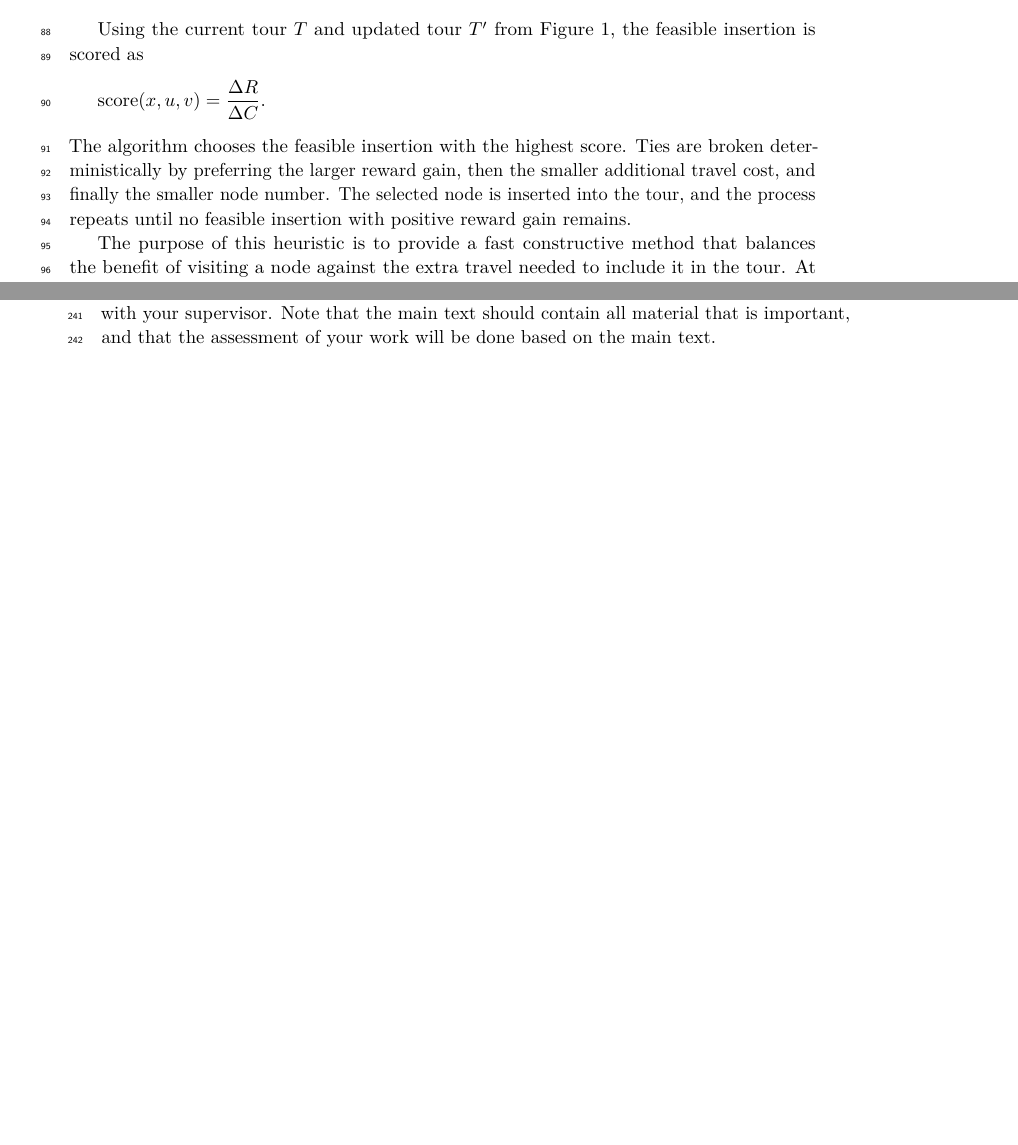
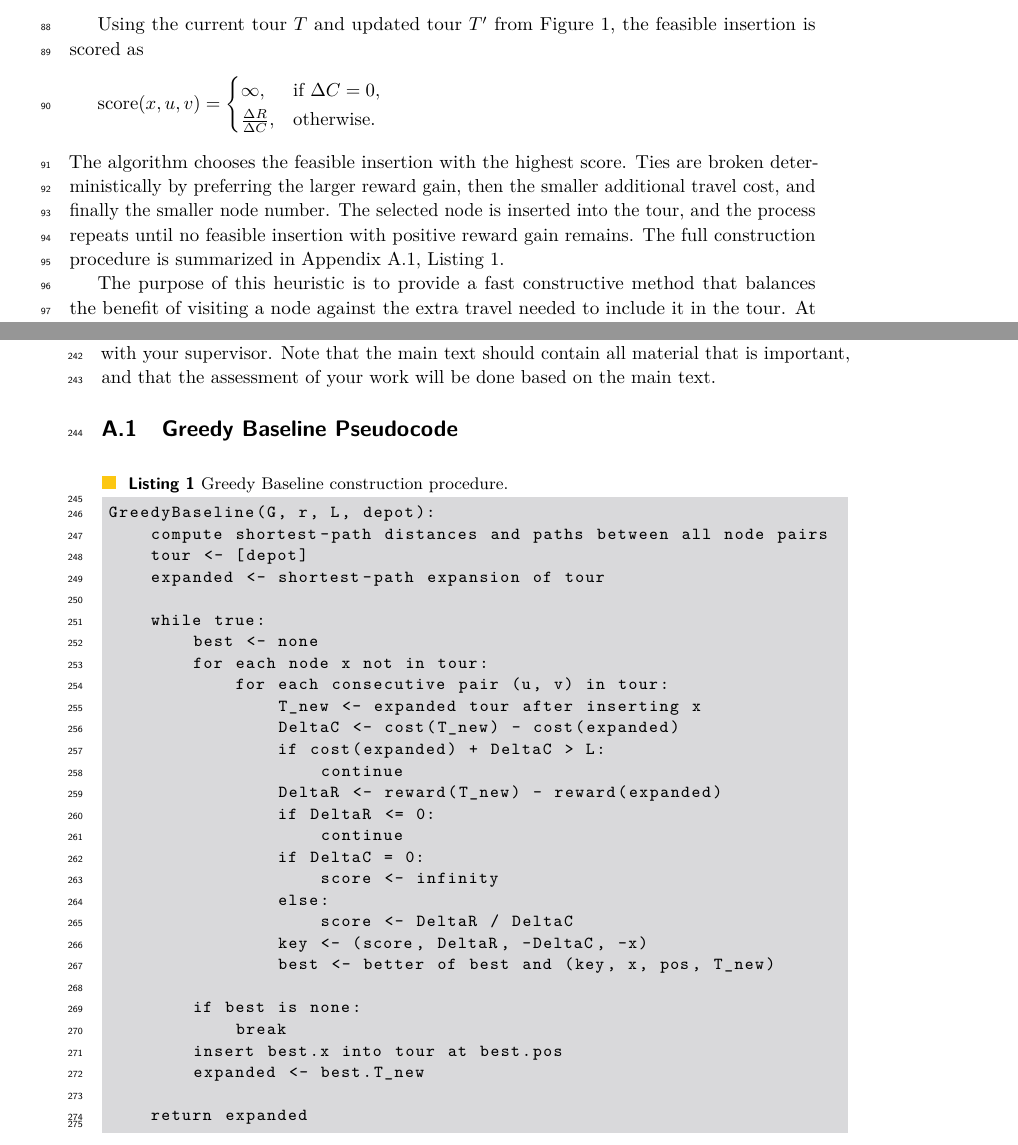
Before and after one commit to Hereugo/bep-thesis, a LaTeX paper (ALGO-portfolio.tex): two parts of pages 13 and 18 of 18, joined at a grey line, cut so that both start at the same text, the shorter picture padded with empty space. Compiled offline with pdfLaTeX.

Commit message:
Add greedy baseline pseudocode appendix

```diff
--- a/ALGO-portfolio.tex
+++ b/ALGO-portfolio.tex
@@ -619,13 +619,19 @@ Using the current tour $T$ and updated tour $T'$ from
 Figure~\ref{fig:greedy-before-after-insertion}, the feasible insertion is scored
 as
 \[
-  \operatorname{score}(x,u,v) = \frac{\Delta R}{\Delta C}.
+  \operatorname{score}(x,u,v) =
+  \begin{cases}
+    \infty, & \text{if } \Delta C = 0,\\
+    \frac{\Delta R}{\Delta C}, & \text{otherwise.}
+  \end{cases}
 \]
 The algorithm chooses the feasible insertion with the highest score. Ties are
 broken deterministically by preferring the larger reward gain, then the smaller
 additional travel cost, and finally the smaller node number. The selected node
 is inserted into the tour, and the process repeats until no feasible insertion
-with positive reward gain remains.
+with positive reward gain remains. The full construction procedure is summarized
+in Appendix~\ref{app:greedy-baseline-pseudocode},
+Listing~\ref{lst:greedy-baseline}.
 
 The purpose of this heuristic is to provide a fast constructive method that
 balances the benefit of visiting a node against the extra travel needed to
@@ -835,6 +841,41 @@ Before adding an appendix, discuss this with your supervisor.
 Note that the main text should contain all material that is important,
 and that the assessment of your work will be done based on the main text.}
 
+\subsection{Greedy Baseline Pseudocode}
+\label{app:greedy-baseline-pseudocode}
+
+\begin{lstlisting}[caption={Greedy Baseline construction procedure.},label={lst:greedy-baseline},mathescape=true]
+GreedyBaseline(G, r, L, depot):
+    compute shortest-path distances and paths between all node pairs
+    tour <- [depot]
+    expanded <- shortest-path expansion of tour
+
+    while true:
+        best <- none
+        for each node x not in tour:
+            for each consecutive pair (u, v) in tour:
+                T_new <- expanded tour after inserting x
+                DeltaC <- cost(T_new) - cost(expanded)
+                if cost(expanded) + DeltaC > L:
+                    continue
+                DeltaR <- reward(T_new) - reward(expanded)
+                if DeltaR <= 0:
+                    continue
+                if DeltaC = 0:
+                    score <- infinity
+                else:
+                    score <- DeltaR / DeltaC
+                key <- (score, DeltaR, -DeltaC, -x)
+                best <- better of best and (key, x, pos, T_new)
+
+        if best is none:
+            break
+        insert best.x into tour at best.pos
+        expanded <- best.T_new
+
+    return expanded
+\end{lstlisting}
+
 %-------------------------------------------------------------------------
 \end{document}
 %-------------------------------------------------------------------------
```
